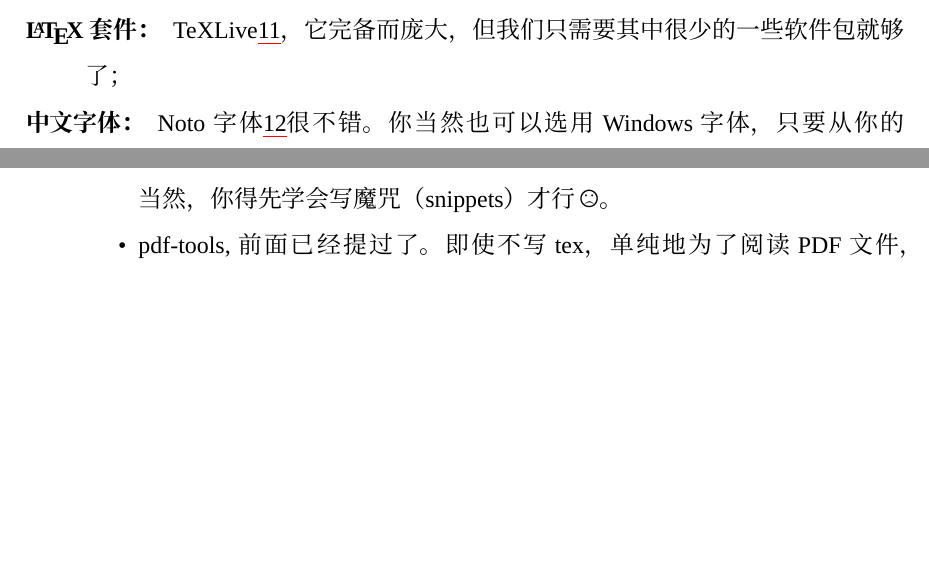
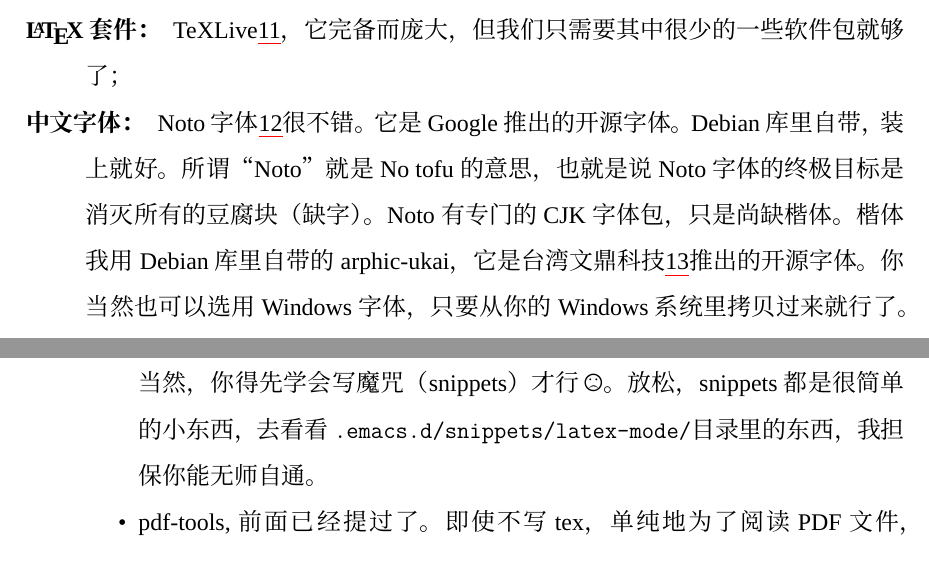
Before and after one commit to wx672/texmf, a LaTeX thesis (doc/latex/swfu/swfcthesis/tutorial/tutorial.tex, which reads tex/latex/wx672tut.sty): two parts of page 9 of 60, joined at a grey line, cut so that both start at the same text, the shorter picture padded with empty space. Compiled offline with XeLaTeX; a missing font is replaced by an installed copy or a similar font.

Commit message:
minor update

```diff
--- a/doc/latex/swfu/swfcthesis/tutorial/tutorial.tex
+++ b/doc/latex/swfu/swfcthesis/tutorial/tutorial.tex
@@ -155,6 +155,10 @@
 \item[\LaTeX{}套件：]TeXLive\footnote{\url{https://en.wikipedia.org/wiki/TeX_Live}}，它完备
   而庞大，但我们只需要其中很少的一些软件包就够了；
 \item[中文字体：]Noto字体\footnote{\url{https://en.wikipedia.org/wiki/Noto_fonts}}很不错。
+  它是Google推出的开源字体。Debian库里自带，装上就好。所谓“Noto”就是No tofu的意思，也就是
+  说Noto字体的终极目标是消灭所有的豆腐块（缺字）。Noto有专门的CJK字体包，只是尚缺楷体。%
+  楷体我用Debian库里自带的arphic-ukai，它是台湾文鼎科技%
+  \footnote{\url{https://en.wikipedia.org/wiki/Arphic_Technology}}推出的开源字体。
   你当然也可以选用Windows字体，只要从你的Windows系统里拷贝过来就行了。这也许是你人生中唯一需要Windows的时候；
 \item[编辑器：]Emacs + \auctex\footnote{\url{https://en.wikipedia.org/wiki/AUCTeX}} +
   Yasnippet\footnote{\url{https://www.emacswiki.org/emacs/Yasnippet}} +
@@ -167,7 +171,8 @@
     键操作；\cite{auctex}
   \item Yasnippet也是Emacs插件，它的功用就是为\Tab{}键施加魔法。\cite{yasnippet}有了它，期
     待奇迹出现的时候，你只要左手小指在\Tab{}键上轻轻一按……当然，你得先学会写魔咒（snippets）
-    才行\,\Frowny{}。\label{p:yasnippet}
+    才行\,\Frowny{}。\label{p:yasnippet}放松，snippets都是很简单的小东西，去看看
+    \texttt{.emacs.d/snippets/latex-mode/}目录里的东西，我担保你能无师自通。
   \item pdf-tools, 前面已经提过了。即使不写tex，单纯地为了阅读PDF文件，pdf-tools也是目
     前我认为最好用的阅读器，因为除了阅读，你还可以标注PDF。
   \end{itemize}
--- a/tex/latex/wx672tut.sty
+++ b/tex/latex/wx672tut.sty
@@ -2,8 +2,6 @@
 \ProvidesPackage{wx672tut}
 
 \RequirePackage{ifxetex} % This class is for XeTeX only
-\RequirePackage{xpinyin}
-\RequirePackage{hologo}
 
 % https://tex.stackexchange.com/questions/76470/superscripts-with-xelatex-footnotes-natbib
 % https://tex.stackexchange.com/questions/83969/linuxlibertine-destroys-biblatexs-supercite
@@ -40,10 +38,13 @@
 \newcommand{\Caps}{\LKeyCapsLock{}}
 \newcommand{\Ctrl}{\LKeyCtrl{}}
 
+\RequirePackage{hologo}
 \newcommand{\latex}{\LaTeX{}}
 \newcommand{\bibtex}{\hologo{BibTeX}}
 \newcommand{\biblatex}{\texttt{biblatex}}
 \newcommand{\auctex}{AUC\TeX{}}
+
+\RequirePackage{xpinyin}
 
 \newenvironment{codeblock}[1]% e.g. \begin{codeblock}{.7} ... \end{codeblock}
 {\vspace{-1ex}\begin{center}\begin{minipage}{#1\textwidth}\begin{singlespace}}
```
Also changed, not shown: doc/latex/swfu/swfcthesis/tutorial/tutorial.pdf, doc/latex/swfu/swfcthesis/tutorial/tutorial.tex (12 more changed lines).
